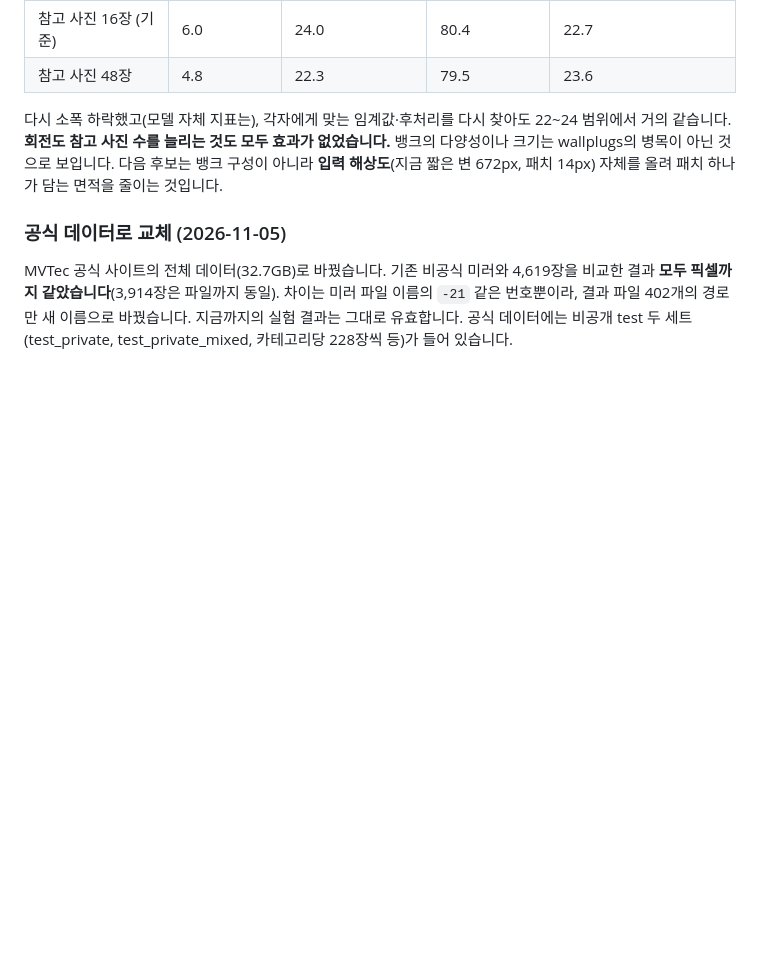
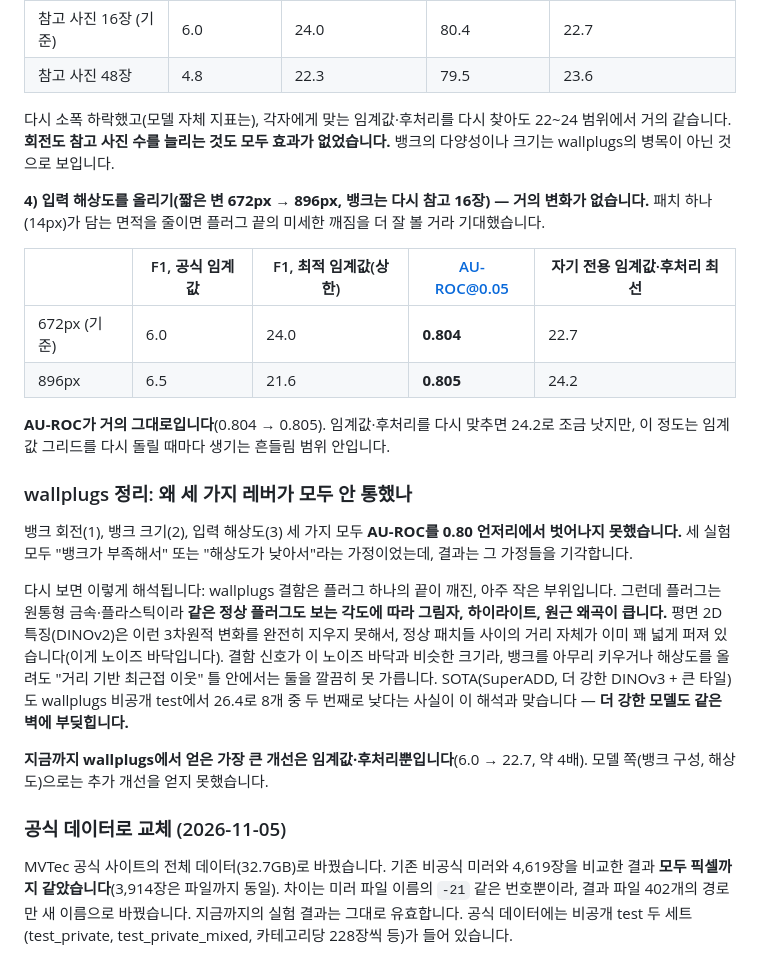
Before and after one commit to aromgu/industrial-inspection, a Markdown page: README.md, the part around the change. Drawn GitHub-style; blank space fills up the shorter version.

Commit message:
wallplugs: higher input resolution (896px) barely moves AU-ROC either; summarise the three negative bank/resolution results
Rotation, a larger reference bank, and higher resolution were tried in turn to raise HiResKNN's
AU-ROC on wallplugs above ~0.80 -- none of them did. Working hypothesis: the cylindrical plugs'
own viewpoint-dependent appearance (shadow, highlight, perspective) already spreads normal-patch
distances widely under a frozen 2D backbone, setting a noise floor close to the tiny defect's
signal. SuperADD's own private-test F1 for wallplugs (26.4, second-lowest of 8 categories) is
consistent with this: a stronger backbone hits a similar wall. The only real gain on wallplugs so
far is threshold/post-processing tuning (6.0 -> 22.7 F1), not the model.

Co-Authored-By: Claude Sonnet 5 <noreply@anthropic.com>

```diff
--- a/README.md
+++ b/README.md
@@ -649,7 +649,24 @@ wallplugs는 SOTA(SuperADD)도 비공개 test에서 26.4로 8개 카테고리
 | 참고 사진 16장 (기준) | 6.0 | 24.0 | 80.4 | 22.7 |
 | 참고 사진 48장 | 4.8 | 22.3 | 79.5 | 23.6 |
 
-다시 소폭 하락했고(모델 자체 지표는), 각자에게 맞는 임계값·후처리를 다시 찾아도 22~24 범위에서 거의 같습니다. **회전도 참고 사진 수를 늘리는 것도 모두 효과가 없었습니다.** 뱅크의 다양성이나 크기는 wallplugs의 병목이 아닌 것으로 보입니다. 다음 후보는 뱅크 구성이 아니라 **입력 해상도**(지금 짧은 변 672px, 패치 14px) 자체를 올려 패치 하나가 담는 면적을 줄이는 것입니다.
+다시 소폭 하락했고(모델 자체 지표는), 각자에게 맞는 임계값·후처리를 다시 찾아도 22~24 범위에서 거의 같습니다. **회전도 참고 사진 수를 늘리는 것도 모두 효과가 없었습니다.** 뱅크의 다양성이나 크기는 wallplugs의 병목이 아닌 것으로 보입니다.
+
+**4) 입력 해상도를 올리기(짧은 변 672px → 896px, 뱅크는 다시 참고 16장) — 거의 변화가 없습니다.** 패치 하나(14px)가 담는 면적을 줄이면 플러그 끝의 미세한 깨짐을 더 잘 볼 거라 기대했습니다.
+
+| | F1, 공식 임계값 | F1, 최적 임계값(상한) | AU-ROC@0.05 | 자기 전용 임계값·후처리 최선 |
+|---|---|---|---|---|
+| 672px (기준) | 6.0 | 24.0 | **0.804** | 22.7 |
+| 896px | 6.5 | 21.6 | **0.805** | 24.2 |
+
+**AU-ROC가 거의 그대로입니다**(0.804 → 0.805). 임계값·후처리를 다시 맞추면 24.2로 조금 낫지만, 이 정도는 임계값 그리드를 다시 돌릴 때마다 생기는 흔들림 범위 안입니다.
+
+### wallplugs 정리: 왜 세 가지 레버가 모두 안 통했나
+
+뱅크 회전(1), 뱅크 크기(2), 입력 해상도(3) 세 가지 모두 **AU-ROC를 0.80 언저리에서 벗어나지 못했습니다.** 세 실험 모두 "뱅크가 부족해서" 또는 "해상도가 낮아서"라는 가정이었는데, 결과는 그 가정들을 기각합니다.
+
+다시 보면 이렇게 해석됩니다: wallplugs 결함은 플러그 하나의 끝이 깨진, 아주 작은 부위입니다. 그런데 플러그는 원통형 금속·플라스틱이라 **같은 정상 플러그도 보는 각도에 따라 그림자, 하이라이트, 원근 왜곡이 큽니다.** 평면 2D 특징(DINOv2)은 이런 3차원적 변화를 완전히 지우지 못해서, 정상 패치들 사이의 거리 자체가 이미 꽤 넓게 퍼져 있습니다(이게 노이즈 바닥입니다). 결함 신호가 이 노이즈 바닥과 비슷한 크기라, 뱅크를 아무리 키우거나 해상도를 올려도 "거리 기반 최근접 이웃" 틀 안에서는 둘을 깔끔히 못 가릅니다. SOTA(SuperADD, 더 강한 DINOv3 + 큰 타일)도 wallplugs 비공개 test에서 26.4로 8개 중 두 번째로 낮다는 사실이 이 해석과 맞습니다 — **더 강한 모델도 같은 벽에 부딪힙니다.**
+
+**지금까지 wallplugs에서 얻은 가장 큰 개선은 임계값·후처리뿐입니다**(6.0 → 22.7, 약 4배). 모델 쪽(뱅크 구성, 해상도)으로는 추가 개선을 얻지 못했습니다.
 
 ### 공식 데이터로 교체 (2026-11-05)
 
```
Also changed, not shown: docs/experiment_log.md (+1 -0 lines), docs/figures/seg_post__hires_res896.png (added).
